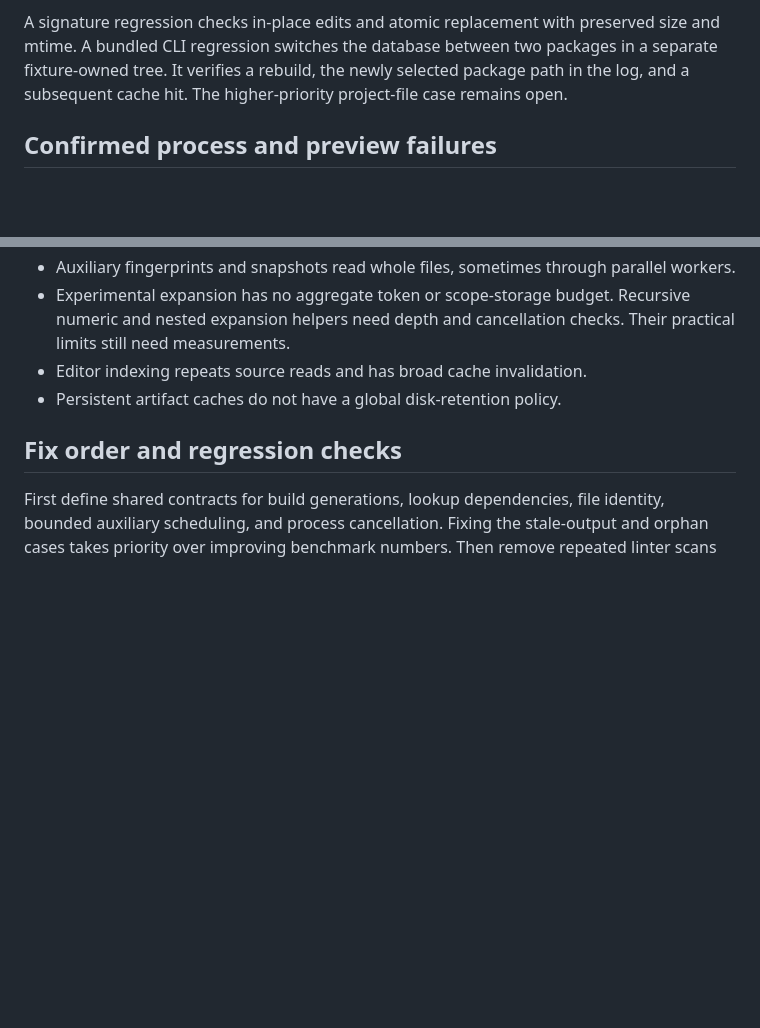
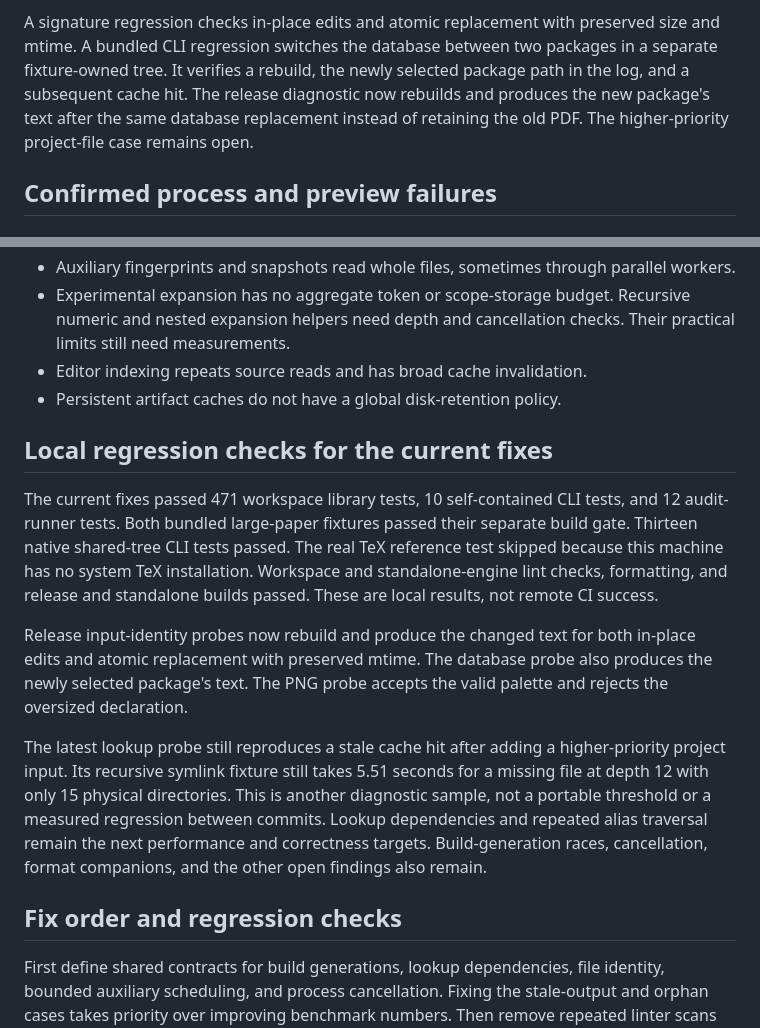
Before and after one commit to NicoNekoru/tekai, a Markdown page: docs/performance-audit.md, 2 parts joined by grey strips. Drawn GitHub-style; blank space fills up the shorter version.

Commit message:
Record cache regression validation and remaining lookup costs

```diff
--- a/docs/performance-audit.md
+++ b/docs/performance-audit.md
@@ -174,6 +174,8 @@ A signature regression checks in-place edits and atomic replacement with
 preserved size and mtime. A bundled CLI regression switches the database
 between two packages in a separate fixture-owned tree. It verifies a rebuild,
 the newly selected package path in the log, and a subsequent cache hit.
+The release diagnostic now rebuilds and produces the new package's text after
+the same database replacement instead of retaining the old PDF.
 The higher-priority project-file case remains open.
 
 ## Confirmed process and preview failures
@@ -480,6 +482,28 @@ confirmed performance findings.
 - Editor indexing repeats source reads and has broad cache invalidation.
 - Persistent artifact caches do not have a global disk-retention policy.
 
+## Local regression checks for the current fixes
+
+The current fixes passed 471 workspace library tests, 10 self-contained CLI
+tests, and 12 audit-runner tests. Both bundled large-paper fixtures passed their
+separate build gate. Thirteen native shared-tree CLI tests passed. The real TeX
+reference test skipped because this machine has no system TeX installation.
+Workspace and standalone-engine lint checks, formatting, and release and
+standalone builds passed. These are local results, not remote CI success.
+
+Release input-identity probes now rebuild and produce the changed text for both
+in-place edits and atomic replacement with preserved mtime. The database probe
+also produces the newly selected package's text. The PNG probe accepts the valid
+palette and rejects the oversized declaration.
+
+The latest lookup probe still reproduces a stale cache hit after adding a
+higher-priority project input. Its recursive symlink fixture still takes
+5.51 seconds for a missing file at depth 12 with only 15 physical directories.
+This is another diagnostic sample, not a portable threshold or a measured
+regression between commits. Lookup dependencies and repeated alias traversal
+remain the next performance and correctness targets. Build-generation races,
+cancellation, format companions, and the other open findings also remain.
+
 ## Fix order and regression checks
 
 First define shared contracts for build generations, lookup dependencies,
```
